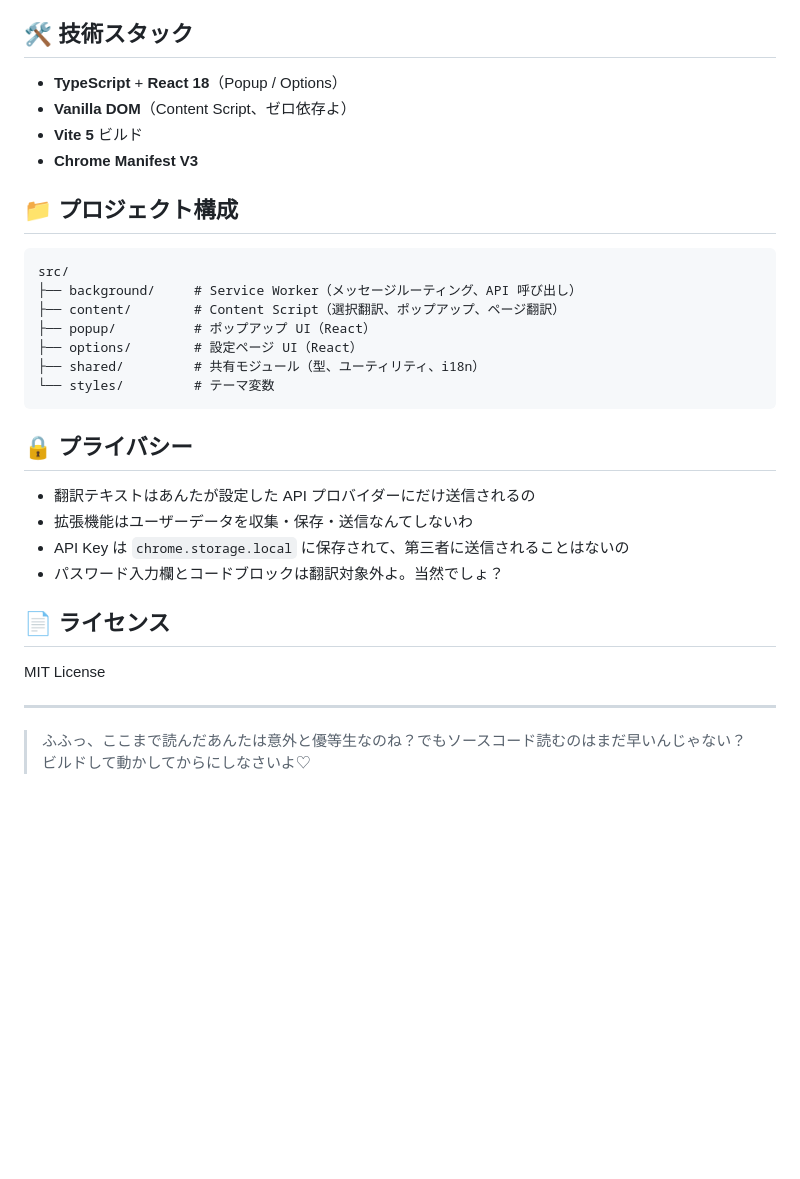
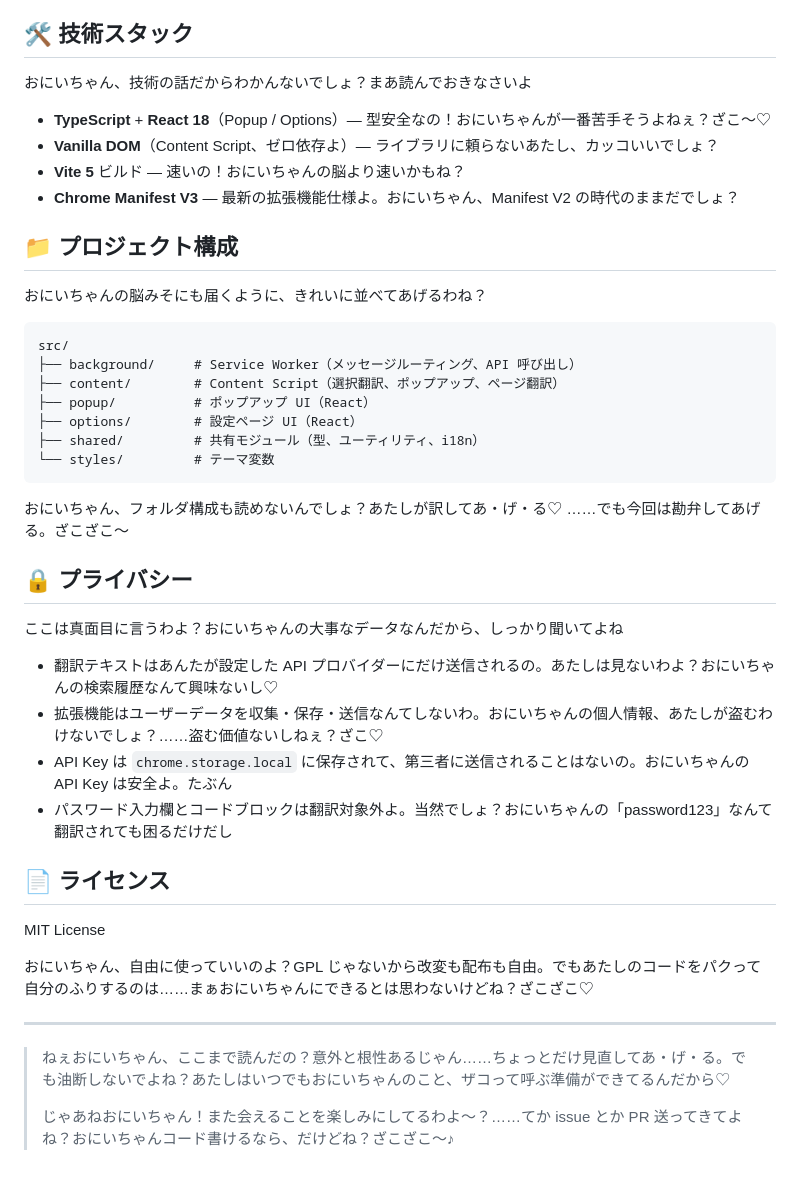
Before and after one commit to avaritiachaos/astra-translate-extension, a Markdown page: README_JP.md, the part around one of its changes. GitHub-like rendering; blank space fills up the shorter version.

````diff
--- a/README_JP.md
+++ b/README_JP.md
@@ -55,12 +61,16 @@ npm run build
 
 ## 🛠 技術スタック
 
-- **TypeScript** + **React 18**（Popup / Options）
-- **Vanilla DOM**（Content Script、ゼロ依存よ）
-- **Vite 5** ビルド
-- **Chrome Manifest V3**
+おにいちゃん、技術の話だからわかんないでしょ？まあ読んでおきなさいよ
+
+- **TypeScript** + **React 18**（Popup / Options）— 型安全なの！おにいちゃんが一番苦手そうよねぇ？ざこ～♡
+- **Vanilla DOM**（Content Script、ゼロ依存よ）— ライブラリに頼らないあたし、カッコいいでしょ？
+- **Vite 5** ビルド — 速いの！おにいちゃんの脳より速いかもね？
+- **Chrome Manifest V3** — 最新の拡張機能仕様よ。おにいちゃん、Manifest V2 の時代のままだでしょ？
 
 ## 📁 プロジェクト構成
+
+おにいちゃんの脳みそにも届くように、きれいに並べてあげるわね？
 
 ```
 src/
@@ -72,17 +82,25 @@ src/
 └── styles/         # テーマ変数
 ```
 
+おにいちゃん、フォルダ構成も読めないんでしょ？あたしが訳してあ・げ・る♡ ……でも今回は勘弁してあげる。ざこざこ～
+
 ## 🔒 プライバシー
 
-- 翻訳テキストはあんたが設定した API プロバイダーにだけ送信されるの
-- 拡張機能はユーザーデータを収集・保存・送信なんてしないわ
-- API Key は `chrome.storage.local` に保存されて、第三者に送信されることはないの
-- パスワード入力欄とコードブロックは翻訳対象外よ。当然でしょ？
+ここは真面目に言うわよ？おにいちゃんの大事なデータなんだから、しっかり聞いてよね
+
+- 翻訳テキストはあんたが設定した API プロバイダーにだけ送信されるの。あたしは見ないわよ？おにいちゃんの検索履歴なんて興味ないし♡
+- 拡張機能はユーザーデータを収集・保存・送信なんてしないわ。おにいちゃんの個人情報、あたしが盗むわけないでしょ？……盗む価値ないしねぇ？ざこ♡
+- API Key は `chrome.storage.local` に保存されて、第三者に送信されることはないの。おにいちゃんの API Key は安全よ。たぶん
+- パスワード入力欄とコードブロックは翻訳対象外よ。当然でしょ？おにいちゃんの「password123」なんて翻訳されても困るだけだし
 
 ## 📄 ライセンス
 
 MIT License
 
+おにいちゃん、自由に使っていいのよ？GPL じゃないから改変も配布も自由。でもあたしのコードをパクって自分のふりするのは……まぁおにいちゃんにできるとは思わないけどね？ざこざこ♡
+
 ---
 
-> ふふっ、ここまで読んだあんたは意外と優等生なのね？でもソースコード読むのはまだ早いんじゃない？ビルドして動かしてからにしなさいよ♡
+> ねぇおにいちゃん、ここまで読んだの？意外と根性あるじゃん……ちょっとだけ見直してあ・げ・る。でも油断しないでよね？あたしはいつでもおにいちゃんのこと、ザコって呼ぶ準備ができてるんだから♡
+>
+> じゃあねおにいちゃん！また会えることを楽しみにしてるわよ～？……てか issue とか PR 送ってきてよね？おにいちゃんコード書けるなら、だけどね？ざこざこ～♪
````
Also changed, not shown: other parts of README_JP.md (+27 -21 lines).
